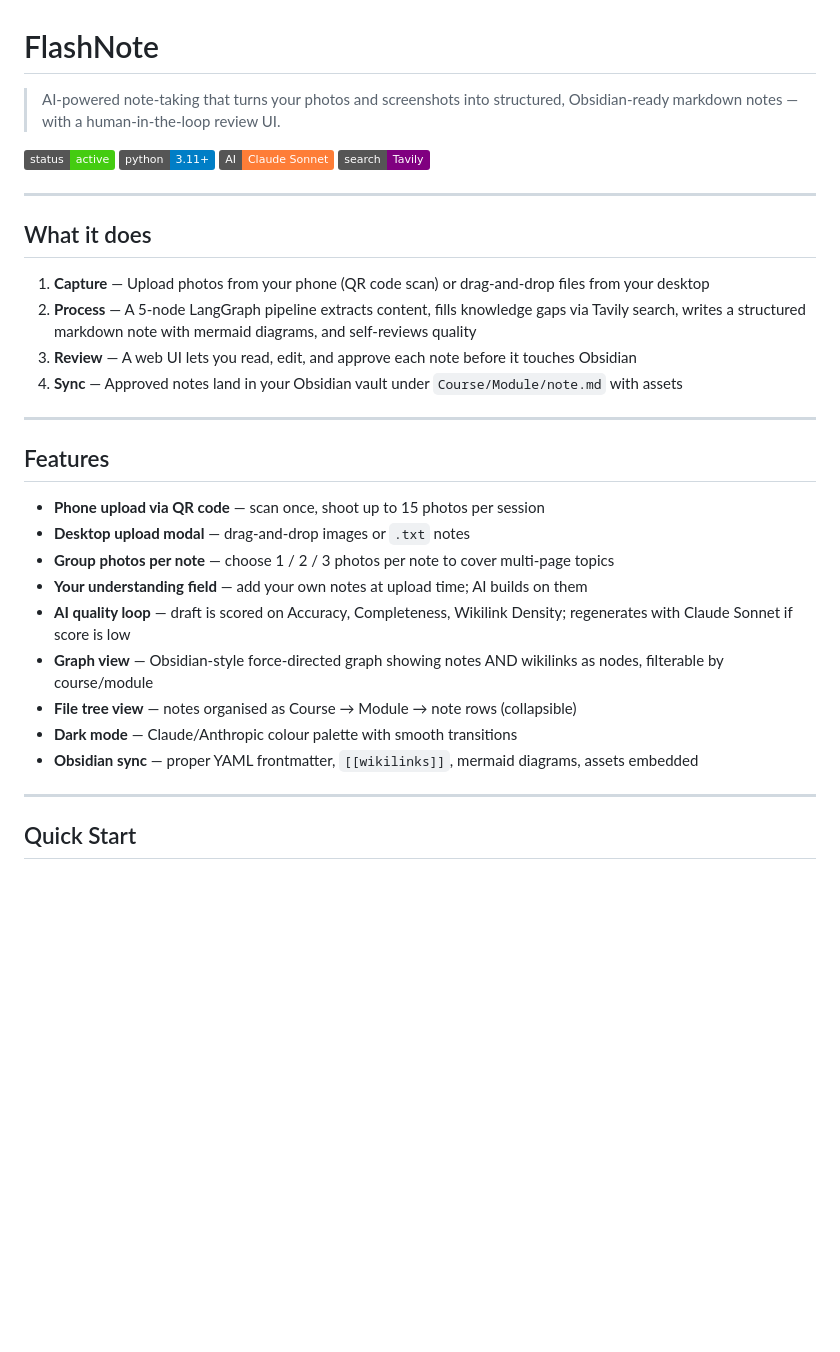
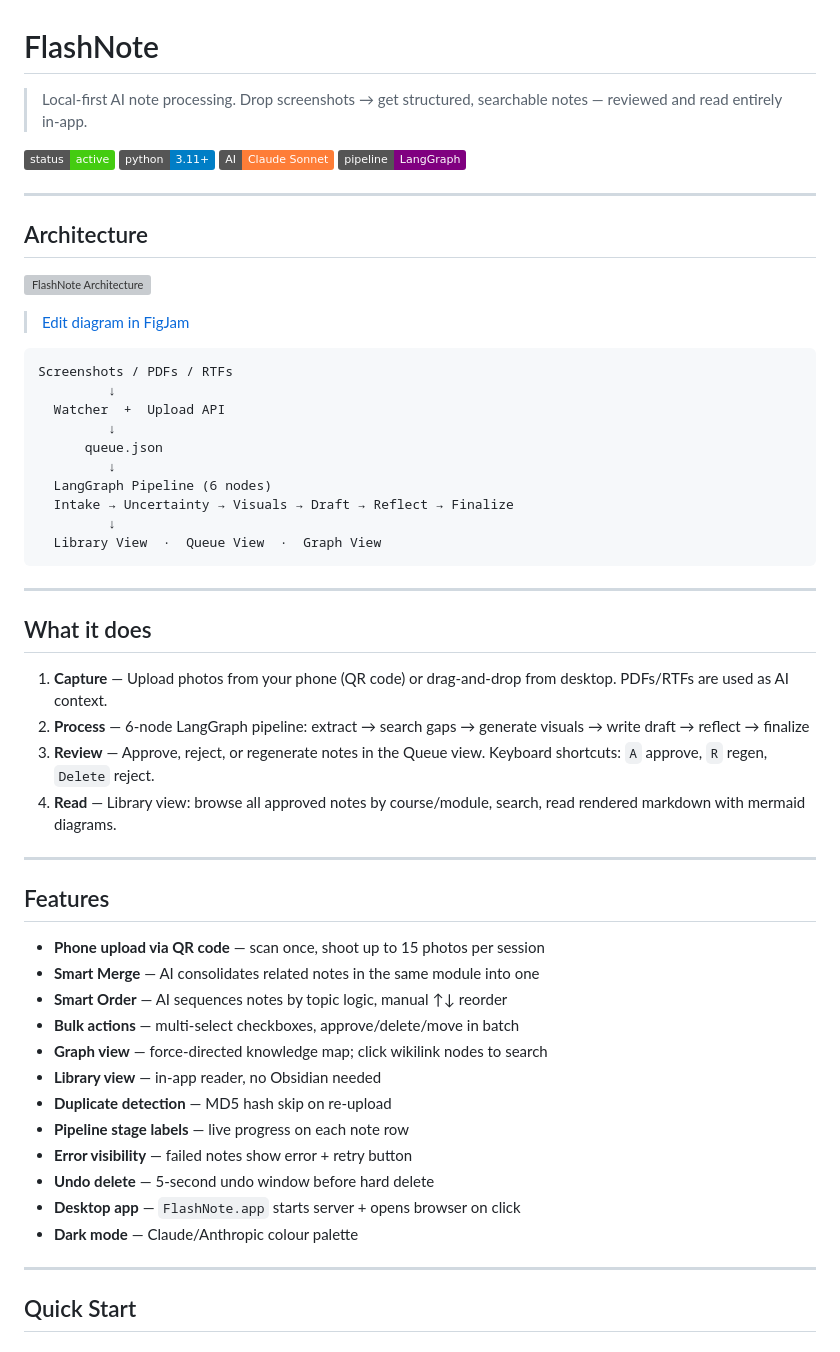
Before and after one commit to Sakethv7/FlashNote, a Markdown page: README.md, the part around the change. Rendered like a GitHub page; badges without logos; blank space fills up the shorter version; grey boxes are pictures that could not be loaded.

Commit message:
docs: update README with architecture diagram and current feature set
Co-Authored-By: Claude Sonnet 4.6 <noreply@anthropic.com>

````diff
--- a/README.md
+++ b/README.md
@@ -1,31 +1,55 @@
 # FlashNote
 
-> AI-powered note-taking that turns your photos and screenshots into structured, Obsidian-ready markdown notes — with a human-in-the-loop review UI.
+> Local-first AI note processing. Drop screenshots → get structured, searchable notes — reviewed and read entirely in-app.
 
-![FlashNote UI](https://img.shields.io/badge/status-active-brightgreen) ![Python](https://img.shields.io/badge/python-3.11+-blue) ![Claude](https://img.shields.io/badge/AI-Claude%20Sonnet-orange) ![Tavily](https://img.shields.io/badge/search-Tavily-purple)
+![FlashNote UI](https://img.shields.io/badge/status-active-brightgreen) ![Python](https://img.shields.io/badge/python-3.11+-blue) ![Claude](https://img.shields.io/badge/AI-Claude%20Sonnet-orange) ![LangGraph](https://img.shields.io/badge/pipeline-LangGraph-purple)
+
+---
+
+## Architecture
+
+![FlashNote Architecture](https://s3-alpha.figma.com/thumbnails/2361f4c2-c329-4bde-a14f-dcb1fbbe5136?X-Amz-Algorithm=AWS4-HMAC-SHA256&X-Amz-Credential=AKIAQ4GOSFWC6RGVDPLF%2F20260327%2Fus-west-2%2Fs3%2Faws4_request&X-Amz-Date=20260327T052348Z&X-Amz-Expires=604800&X-Amz-SignedHeaders=host&X-Amz-Signature=8d4ed7c3744e3837110cd13fdde909dd5e300d9e42bc16b17127fca52cdb19a3)
+
+> [Edit diagram in FigJam](https://www.figma.com/online-whiteboard/create-diagram/5bcb7881-9398-4b5c-870d-6cada24d5998?utm_source=claude&utm_content=edit_in_figjam)
+
+```
+Screenshots / PDFs / RTFs
+         ↓
+  Watcher  +  Upload API
+         ↓
+      queue.json
+         ↓
+  LangGraph Pipeline (6 nodes)
+  Intake → Uncertainty → Visuals → Draft → Reflect → Finalize
+         ↓
+  Library View  ·  Queue View  ·  Graph View
+```
 
 ---
 
 ## What it does
 
-1. **Capture** — Upload photos from your phone (QR code scan) or drag-and-drop files from your desktop
-2. **Process** — A 5-node LangGraph pipeline extracts content, fills knowledge gaps via Tavily search, writes a structured markdown note with mermaid diagrams, and self-reviews quality
-3. **Review** — A web UI lets you read, edit, and approve each note before it touches Obsidian
-4. **Sync** — Approved notes land in your Obsidian vault under `Course/Module/note.md` with assets
+1. **Capture** — Upload photos from your phone (QR code) or drag-and-drop from desktop. PDFs/RTFs are used as AI context.
+2. **Process** — 6-node LangGraph pipeline: extract → search gaps → generate visuals → write draft → reflect → finalize
+3. **Review** — Approve, reject, or regenerate notes in the Queue view. Keyboard shortcuts: `A` approve, `R` regen, `Delete` reject.
+4. **Read** — Library view: browse all approved notes by course/module, search, read rendered markdown with mermaid diagrams.
 
 ---
 
 ## Features
 
 - **Phone upload via QR code** — scan once, shoot up to 15 photos per session
-- **Desktop upload modal** — drag-and-drop images or `.txt` notes
-- **Group photos per note** — choose 1 / 2 / 3 photos per note to cover multi-page topics
-- **Your understanding field** — add your own notes at upload time; AI builds on them
-- **AI quality loop** — draft is scored on Accuracy, Completeness, Wikilink Density; regenerates with Claude Sonnet if score is low
-- **Graph view** — Obsidian-style force-directed graph showing notes AND wikilinks as nodes, filterable by course/module
-- **File tree view** — notes organised as Course → Module → note rows (collapsible)
-- **Dark mode** — Claude/Anthropic colour palette with smooth transitions
-- **Obsidian sync** — proper YAML frontmatter, `[[wikilinks]]`, mermaid diagrams, assets embedded
+- **Smart Merge** — AI consolidates related notes in the same module into one
+- **Smart Order** — AI sequences notes by topic logic, manual ↑↓ reorder
+- **Bulk actions** — multi-select checkboxes, approve/delete/move in batch
+- **Graph view** — force-directed knowledge map; click wikilink nodes to search
+- **Library view** — in-app reader, no Obsidian needed
+- **Duplicate detection** — MD5 hash skip on re-upload
+- **Pipeline stage labels** — live progress on each note row
+- **Error visibility** — failed notes show error + retry button
+- **Undo delete** — 5-second undo window before hard delete
+- **Desktop app** — `FlashNote.app` starts server + opens browser on click
+- **Dark mode** — Claude/Anthropic colour palette
 
 ---
 
````
